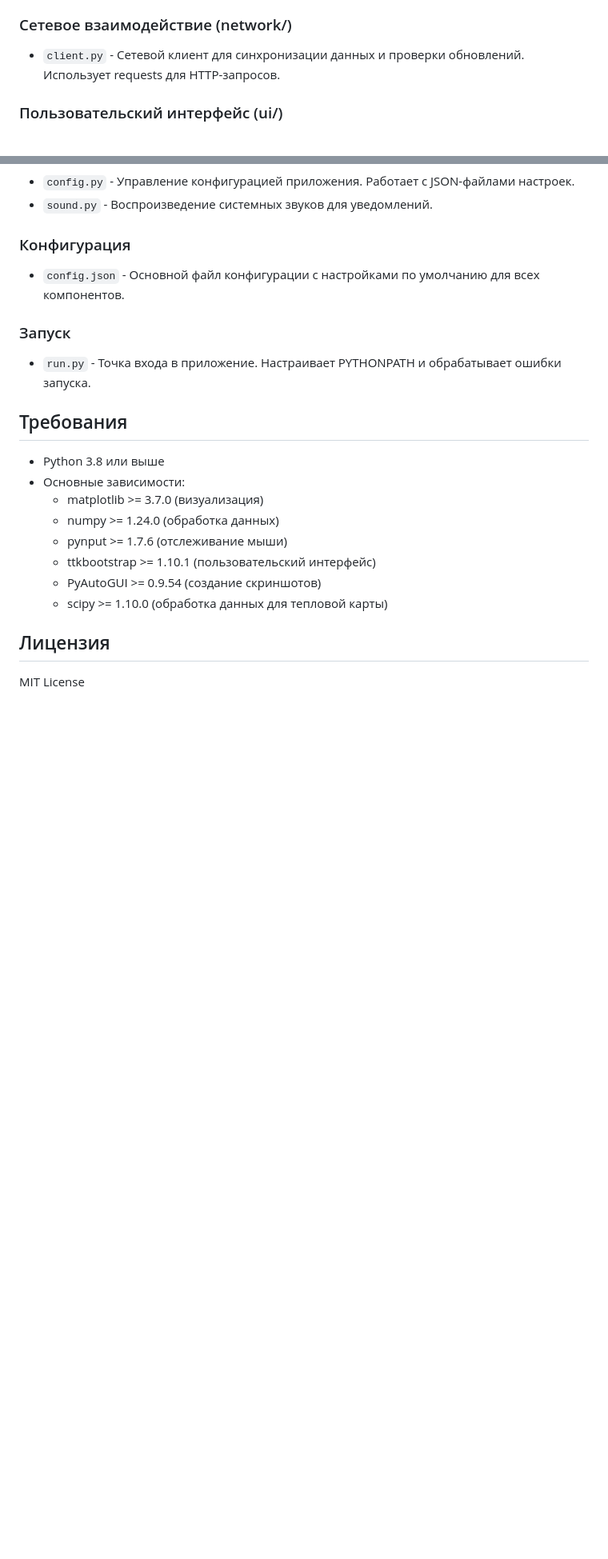
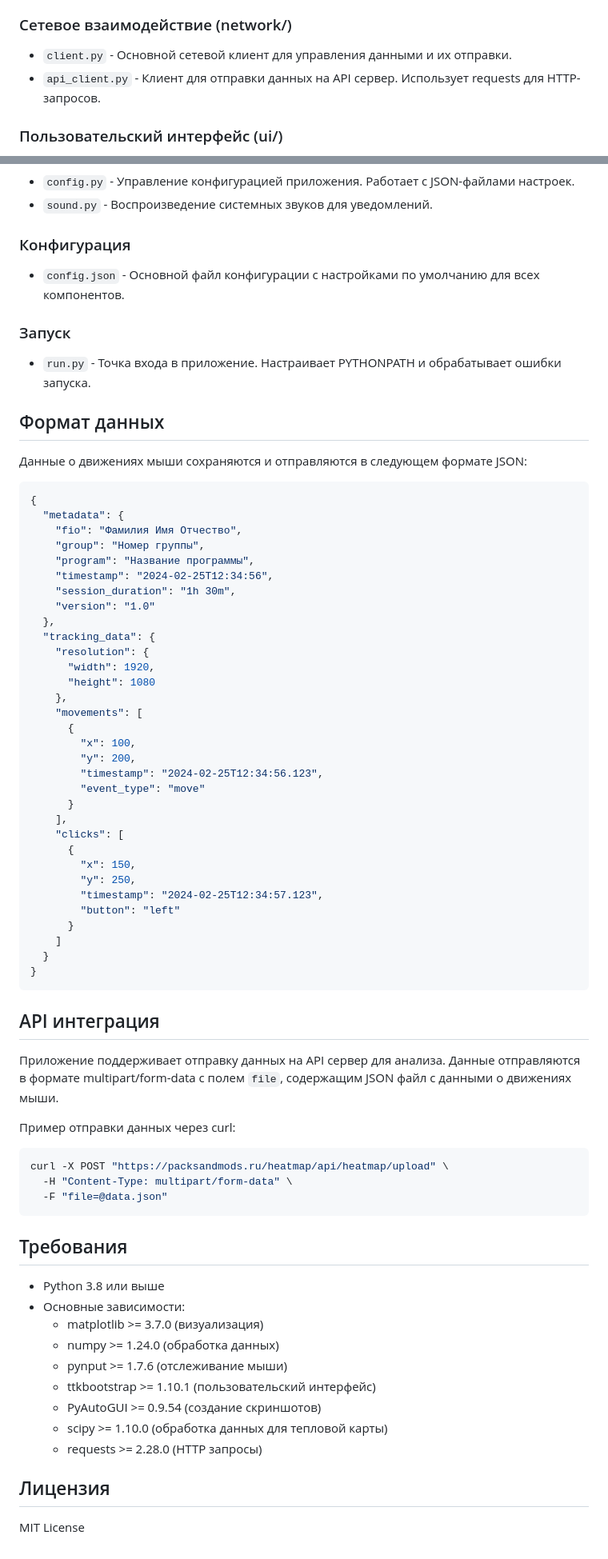
Before and after one commit to fylhtq7779/HeatMapCAD_DV, a Markdown page: README.md, 2 parts joined by grey strips. Shown: that part at 80% size. Drawn GitHub-style; blank space fills up the shorter version.

Commit message:
docs: Update README with expanded project description and API integration details

````diff
--- a/README.md
+++ b/README.md
@@ -104,7 +110,8 @@ heatmap-cad/
 - `heatmap_visualizer.py` - Создает тепловые карты используя matplotlib. Поддерживает различные настройки визуализации.
 
 ### Сетевое взаимодействие (network/)
-- `client.py` - Сетевой клиент для синхронизации данных и проверки обновлений. Использует requests для HTTP-запросов.
+- `client.py` - Основной сетевой клиент для управления данными и их отправки.
+- `api_client.py` - Клиент для отправки данных на API сервер. Использует requests для HTTP-запросов.
 
 ### Пользовательский интерфейс (ui/)
 - `main_window.py` - Главное окно приложения. Создано с использованием ttkbootstrap для современного внешнего вида.
@@ -119,6 +126,56 @@ heatmap-cad/
 ### Запуск
 - `run.py` - Точка входа в приложение. Настраивает PYTHONPATH и обрабатывает ошибки запуска.
 
+## Формат данных
+
+Данные о движениях мыши сохраняются и отправляются в следующем формате JSON:
+
+```json
+{
+  "metadata": {
+    "fio": "Фамилия Имя Отчество",
+    "group": "Номер группы",
+    "program": "Название программы",
+    "timestamp": "2024-02-25T12:34:56",
+    "session_duration": "1h 30m",
+    "version": "1.0"
+  },
+  "tracking_data": {
+    "resolution": {
+      "width": 1920,
+      "height": 1080
+    },
+    "movements": [
+      {
+        "x": 100,
+        "y": 200,
+        "timestamp": "2024-02-25T12:34:56.123",
+        "event_type": "move"
+      }
+    ],
+    "clicks": [
+      {
+        "x": 150,
+        "y": 250,
+        "timestamp": "2024-02-25T12:34:57.123",
+        "button": "left"
+      }
+    ]
+  }
+}
+```
+
+## API интеграция
+
+Приложение поддерживает отправку данных на API сервер для анализа. Данные отправляются в формате multipart/form-data с полем `file`, содержащим JSON файл с данными о движениях мыши.
+
+Пример отправки данных через curl:
+```bash
+curl -X POST "https://packsandmods.ru/heatmap/api/heatmap/upload" \
+  -H "Content-Type: multipart/form-data" \
+  -F "file=@data.json"
+```
+
 ## Требования
 
 - Python 3.8 или выше
@@ -129,6 +186,7 @@ heatmap-cad/
   - ttkbootstrap >= 1.10.1 (пользовательский интерфейс)
   - PyAutoGUI >= 0.9.54 (создание скриншотов)
   - scipy >= 1.10.0 (обработка данных для тепловой карты)
+  - requests >= 2.28.0 (HTTP запросы)
 
 ## Лицензия
 
````
Also changed, not shown: other parts of README.md (+17 -11 lines).
